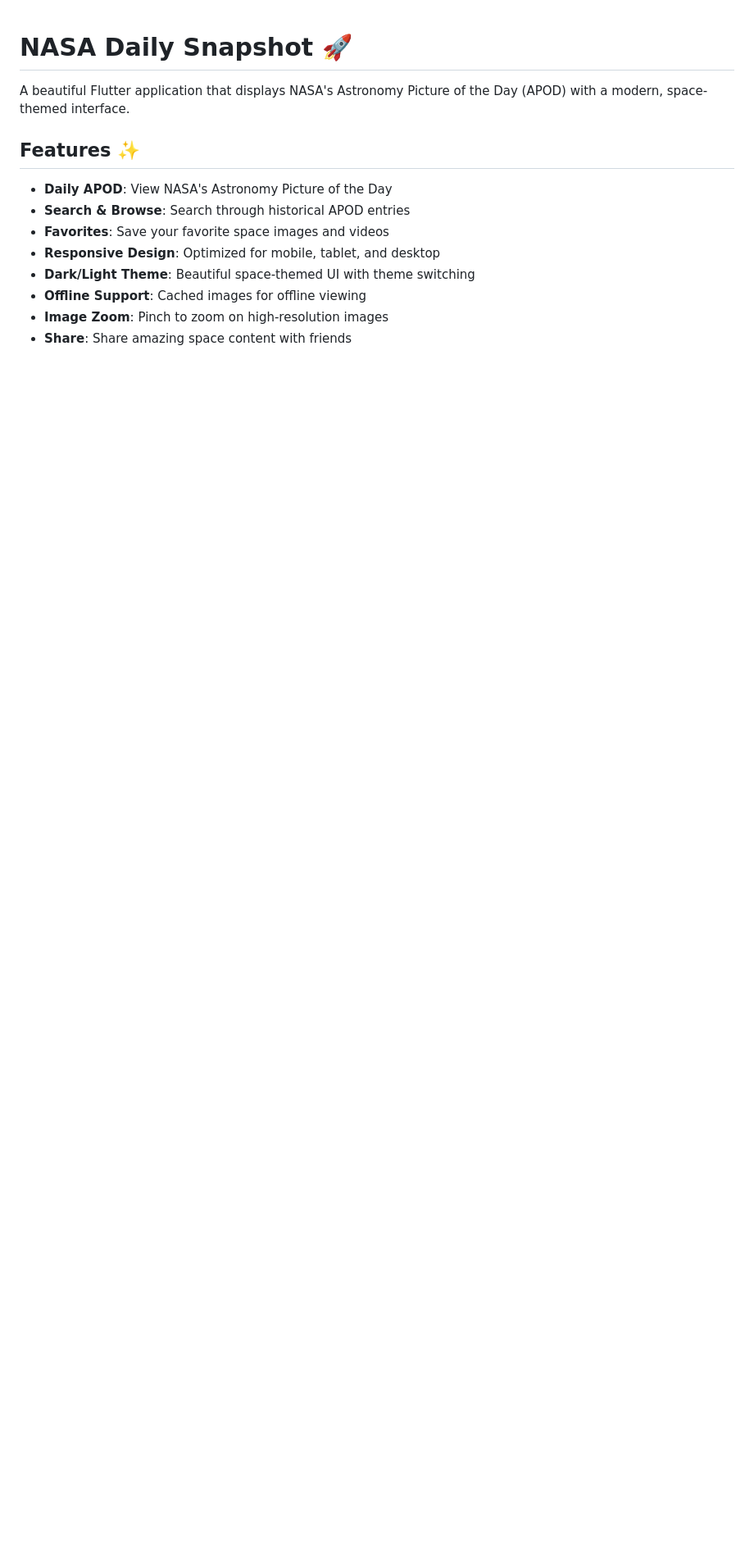
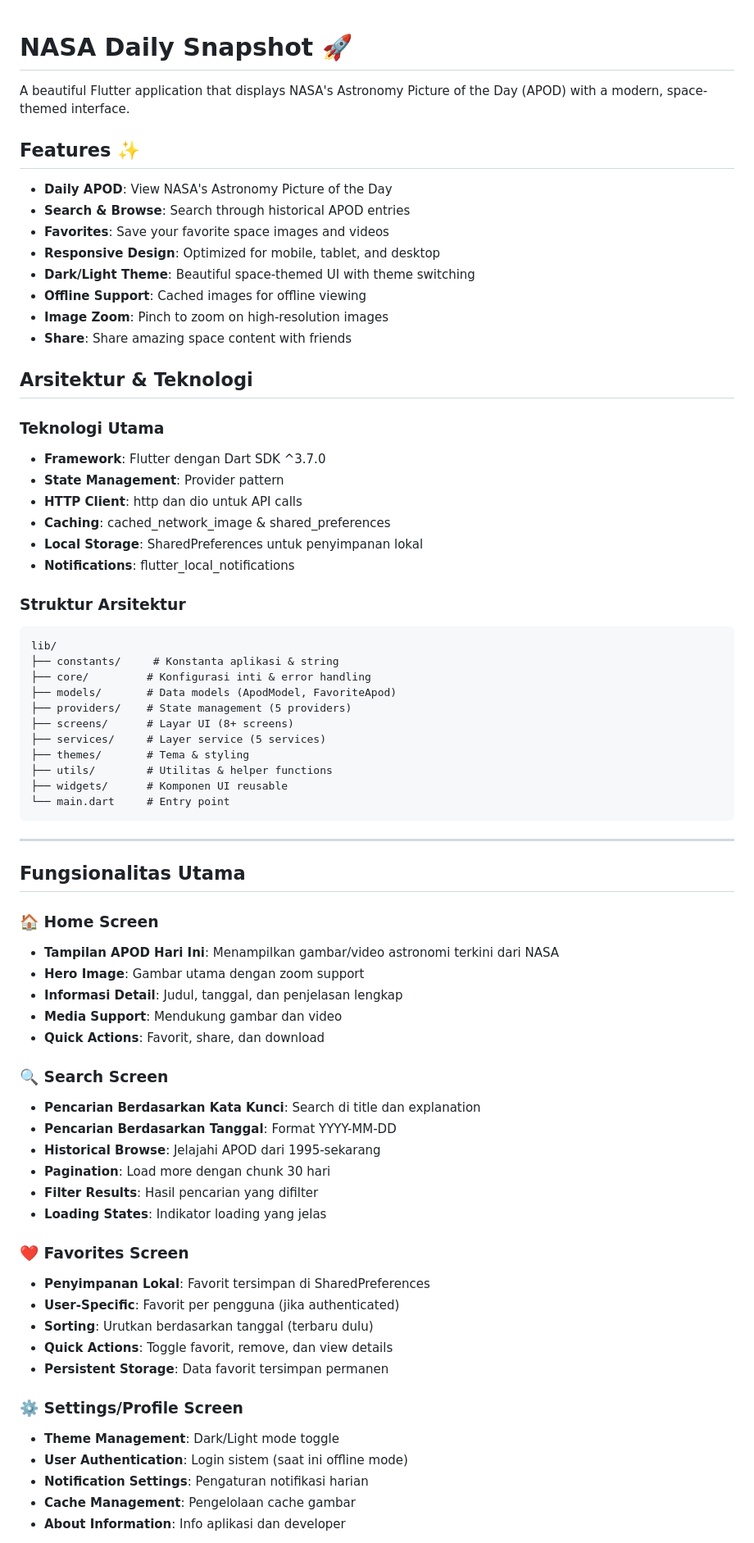
Before and after one commit to Ilhamnofaldi/nasadaily, a Markdown page: README.md, the part around one of its changes. Shown at 82% size. Rendered like a GitHub page; blank space fills up the shorter version.

````diff
--- a/README.md
+++ b/README.md
@@ -13,3 +13,61 @@ A beautiful Flutter application that displays NASA's Astronomy Picture of the Da
 - **Image Zoom**: Pinch to zoom on high-resolution images
 - **Share**: Share amazing space content with friends
 
+## Arsitektur & Teknologi
+
+### **Teknologi Utama**
+- **Framework**: Flutter dengan Dart SDK ^3.7.0
+- **State Management**: Provider pattern
+- **HTTP Client**: http dan dio untuk API calls
+- **Caching**: cached_network_image & shared_preferences
+- **Local Storage**: SharedPreferences untuk penyimpanan lokal
+- **Notifications**: flutter_local_notifications
+
+### **Struktur Arsitektur**
+```
+lib/
+├── constants/     # Konstanta aplikasi & string
+├── core/         # Konfigurasi inti & error handling
+├── models/       # Data models (ApodModel, FavoriteApod)
+├── providers/    # State management (5 providers)
+├── screens/      # Layar UI (8+ screens)
+├── services/     # Layer service (5 services)
+├── themes/       # Tema & styling
+├── utils/        # Utilitas & helper functions
+├── widgets/      # Komponen UI reusable
+└── main.dart     # Entry point
+```
+
+---
+
+## Fungsionalitas Utama
+
+### 🏠 **Home Screen**
+- **Tampilan APOD Hari Ini**: Menampilkan gambar/video astronomi terkini dari NASA
+- **Hero Image**: Gambar utama dengan zoom support
+- **Informasi Detail**: Judul, tanggal, dan penjelasan lengkap
+- **Media Support**: Mendukung gambar dan video
+- **Quick Actions**: Favorit, share, dan download
+
+### 🔍 **Search Screen**
+- **Pencarian Berdasarkan Kata Kunci**: Search di title dan explanation
+- **Pencarian Berdasarkan Tanggal**: Format YYYY-MM-DD
+- **Historical Browse**: Jelajahi APOD dari 1995-sekarang
+- **Pagination**: Load more dengan chunk 30 hari
+- **Filter Results**: Hasil pencarian yang difilter
+- **Loading States**: Indikator loading yang jelas
+
+### ❤️ **Favorites Screen**
+- **Penyimpanan Lokal**: Favorit tersimpan di SharedPreferences
+- **User-Specific**: Favorit per pengguna (jika authenticated)
+- **Sorting**: Urutkan berdasarkan tanggal (terbaru dulu)
+- **Quick Actions**: Toggle favorit, remove, dan view details
+- **Persistent Storage**: Data favorit tersimpan permanen
+
+### ⚙️ **Settings/Profile Screen**
+- **Theme Management**: Dark/Light mode toggle
+- **User Authentication**: Login sistem (saat ini offline mode)
+- **Notification Settings**: Pengaturan notifikasi harian
+- **Cache Management**: Pengelolaan cache gambar
+- **About Information**: Info aplikasi dan developer
+
````
Also changed, not shown: other parts of README.md (+30 -0 lines).
